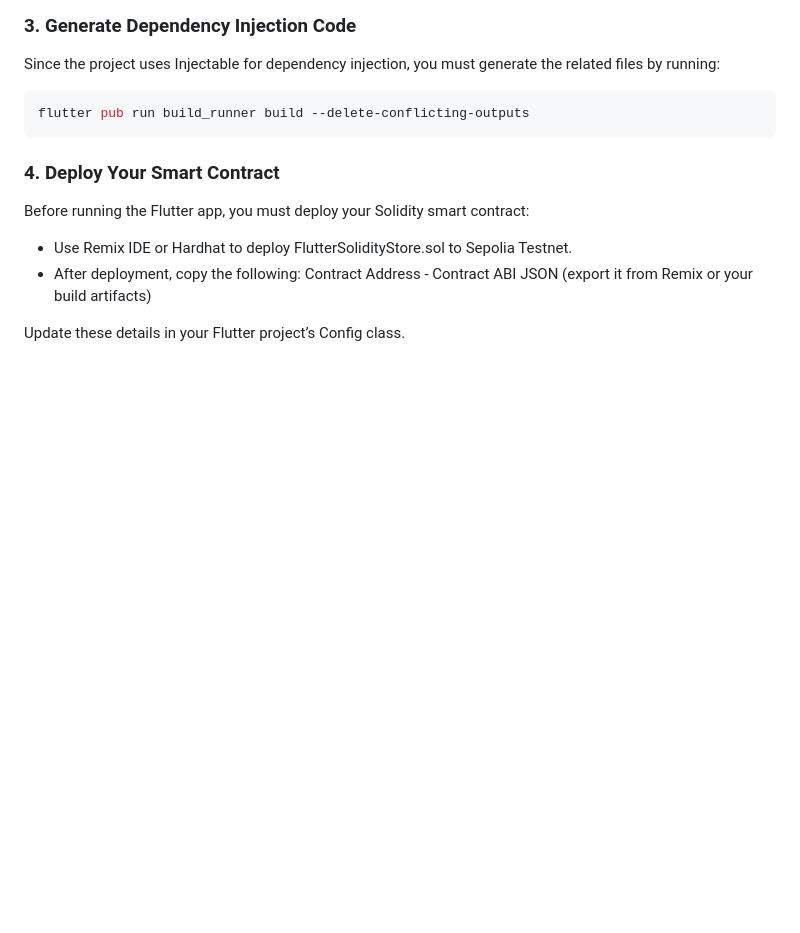
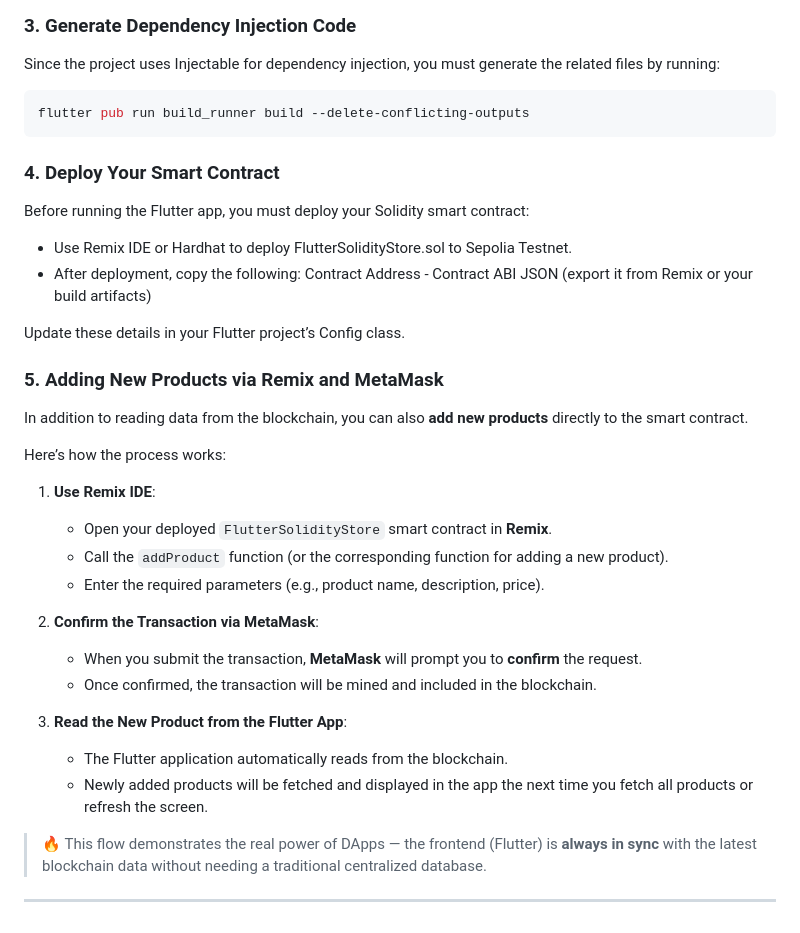
Before and after one commit to MohamedAbd0/flutter_solidity_store, a Markdown page: README.md, the part around the change. GitHub-like rendering; blank space fills up the shorter version.

```diff
--- a/README.md
+++ b/README.md
@@ -149,3 +149,28 @@ Before running the Flutter app, you must deploy your Solidity smart contract:
 - After deployment, copy the following: Contract Address - Contract ABI JSON (export it from Remix or your build artifacts)
 
 Update these details in your Flutter project’s Config class.
+
+### 5. Adding New Products via Remix and MetaMask
+
+In addition to reading data from the blockchain, you can also **add new products** directly to the smart contract.
+
+Here’s how the process works:
+
+1. **Use Remix IDE**:
+
+   - Open your deployed `FlutterSolidityStore` smart contract in **Remix**.
+   - Call the `addProduct` function (or the corresponding function for adding a new product).
+   - Enter the required parameters (e.g., product name, description, price).
+
+2. **Confirm the Transaction via MetaMask**:
+
+   - When you submit the transaction, **MetaMask** will prompt you to **confirm** the request.
+   - Once confirmed, the transaction will be mined and included in the blockchain.
+
+3. **Read the New Product from the Flutter App**:
+   - The Flutter application automatically reads from the blockchain.
+   - Newly added products will be fetched and displayed in the app the next time you fetch all products or refresh the screen.
+
+> 🔥 This flow demonstrates the real power of DApps — the frontend (Flutter) is **always in sync** with the latest blockchain data without needing a traditional centralized database.
+
+---
```
